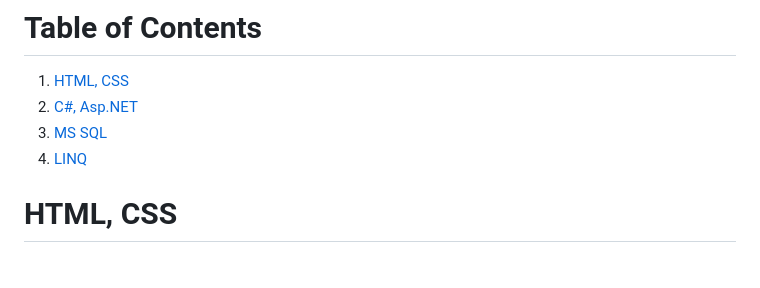
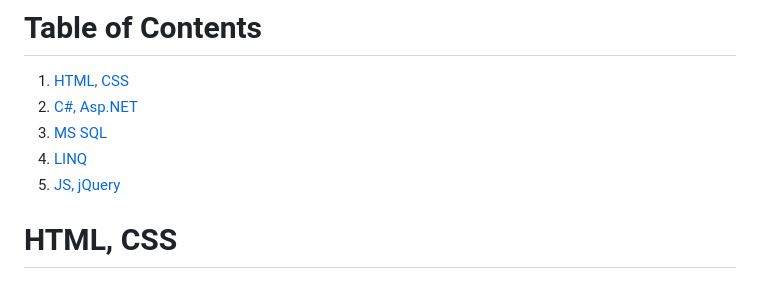
Before and after one commit to larry-oj/servio-soft-testtask, a Markdown page: README.md, the part around the change. Rendered like a GitHub page.

Commit message:
js, jquery 2

```diff
--- a/README.md
+++ b/README.md
@@ -4,6 +4,7 @@
 2. [C#, Asp.NET](#c-aspnet)
 3. [MS SQL](#ms-sql)
 4. [LINQ](#linq)
+5. [JS, jQuery](#js-jquery)
 
 # HTML, CSS
 
```
